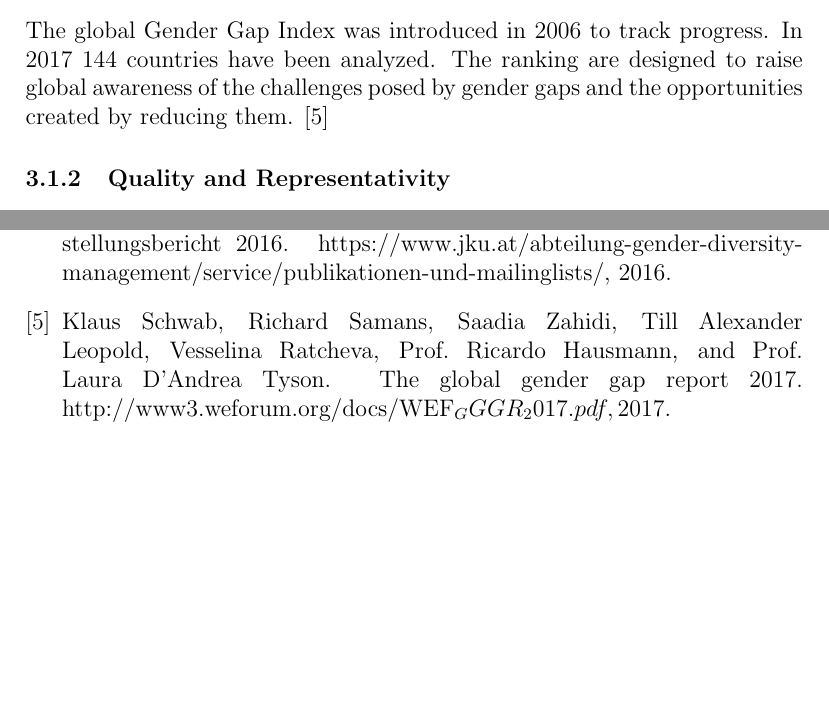
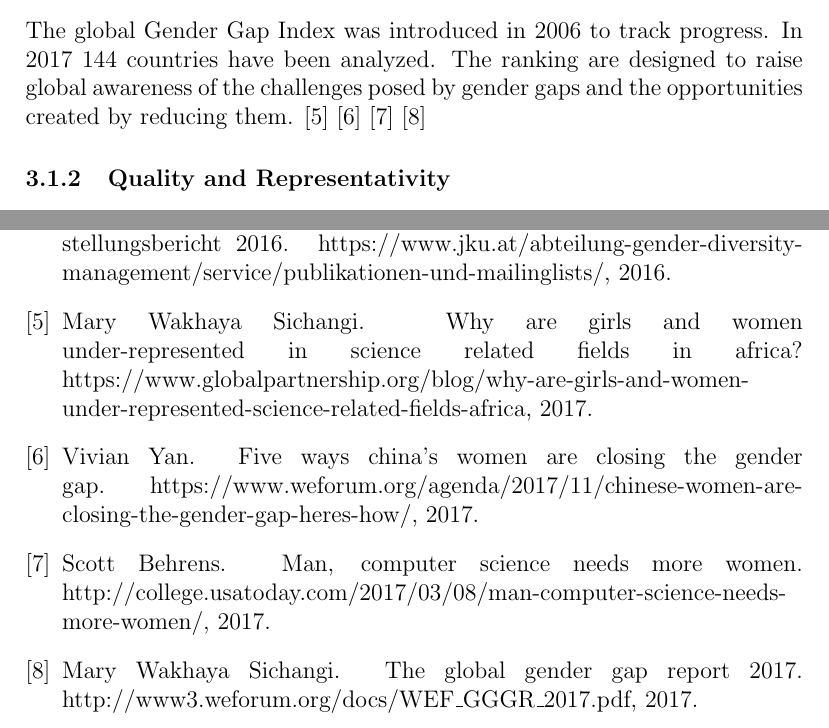
Before and after one commit to PointPet/genderReport2018, a LaTeX document (report.tex, which reads gender.bib, thomas-part.tex): two parts of pages 5 and 8 of 9, joined at a grey line, cut so that both start at the same text, the shorter picture padded with empty space. Compiled offline with pdfLaTeX.

Commit message:
bibtex error beseitigt - underscores in howpublished gehoeren escaped

```diff
--- a/gender.bib
+++ b/gender.bib
@@ -90,4 +90,3 @@ url="https://doi.org/10.1007/978-0-387-35509-2_8"
 
 @misc
 {
-	t_gender,
@@ -95,4 +95,4 @@ url="https://doi.org/10.1007/978-0-387-35509-2_8"
 	title        = "The Global Gender Gap Report 2017",
-	howpublished = "http://www3.weforum.org/docs/WEF_GGGR_2017.pdf",
+	howpublished = "http://www3.weforum.org/docs/WEF\_GGGR\_2017.pdf",
 	year         = 2017,
 }
--- a/thomas-part.tex
+++ b/thomas-part.tex
@@ -13,7 +13,7 @@
 		\item political empowerment
 	\end{itemize}
 	The global Gender Gap Index was introduced in 2006 to track progress. In 2017 144 countries have been analyzed.
-	The ranking are designed to raise global awareness of the challenges posed by gender gaps and the opportunities created by reducing them. \cite{t_gender}
+	The ranking are designed to raise global awareness of the challenges posed by gender gaps and the opportunities created by reducing them. \cite{tafrica1} \cite{tchina1} \cite{tusa1} \cite{tgender}
 
 	\subsubsection{Quality and Representativity}
 
```
Also changed, not shown: report.pdf, gender.bib (9 more changed lines).
